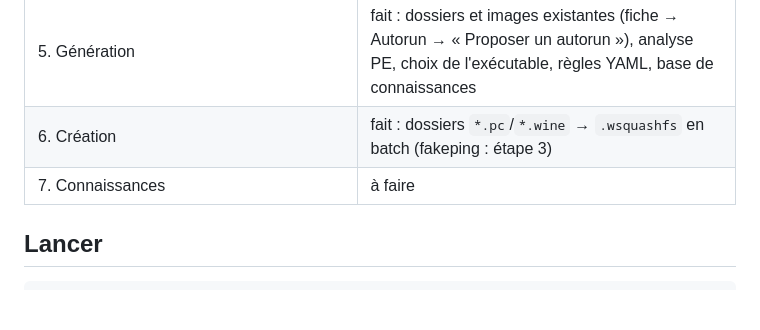
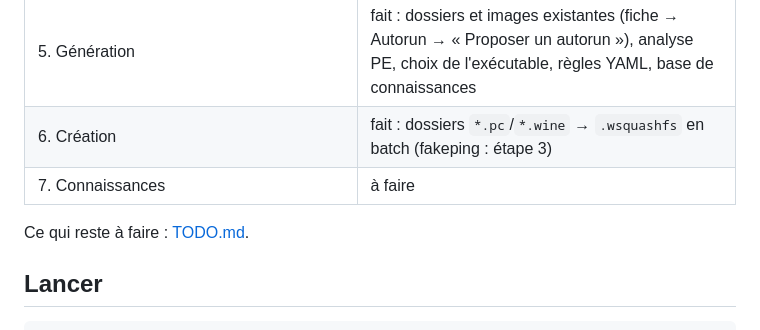
Before and after one commit to Gunnm92/wsquashfs-manager, a Markdown page: README.md, the part around the change. GitHub-like rendering; blank space fills up the shorter version.

```diff
--- a/README.md
+++ b/README.md
@@ -21,6 +21,8 @@ Voir [SPEC.md](SPEC.md) pour la spécification complète.
 | 5. Génération | fait : dossiers et images existantes (fiche → Autorun → « Proposer un autorun »), analyse PE, choix de l'exécutable, règles YAML, base de connaissances |
 | 6. Création | fait : dossiers `*.pc`/`*.wine` → `.wsquashfs` en batch (fakeping : étape 3) |
 | 7. Connaissances | à faire |
+
+Ce qui reste à faire : [TODO.md](TODO.md).
 
 ## Lancer
 
```
Also changed, not shown: SPEC.md (+1 -1 lines), TODO.md (added, +76 -0 lines).
